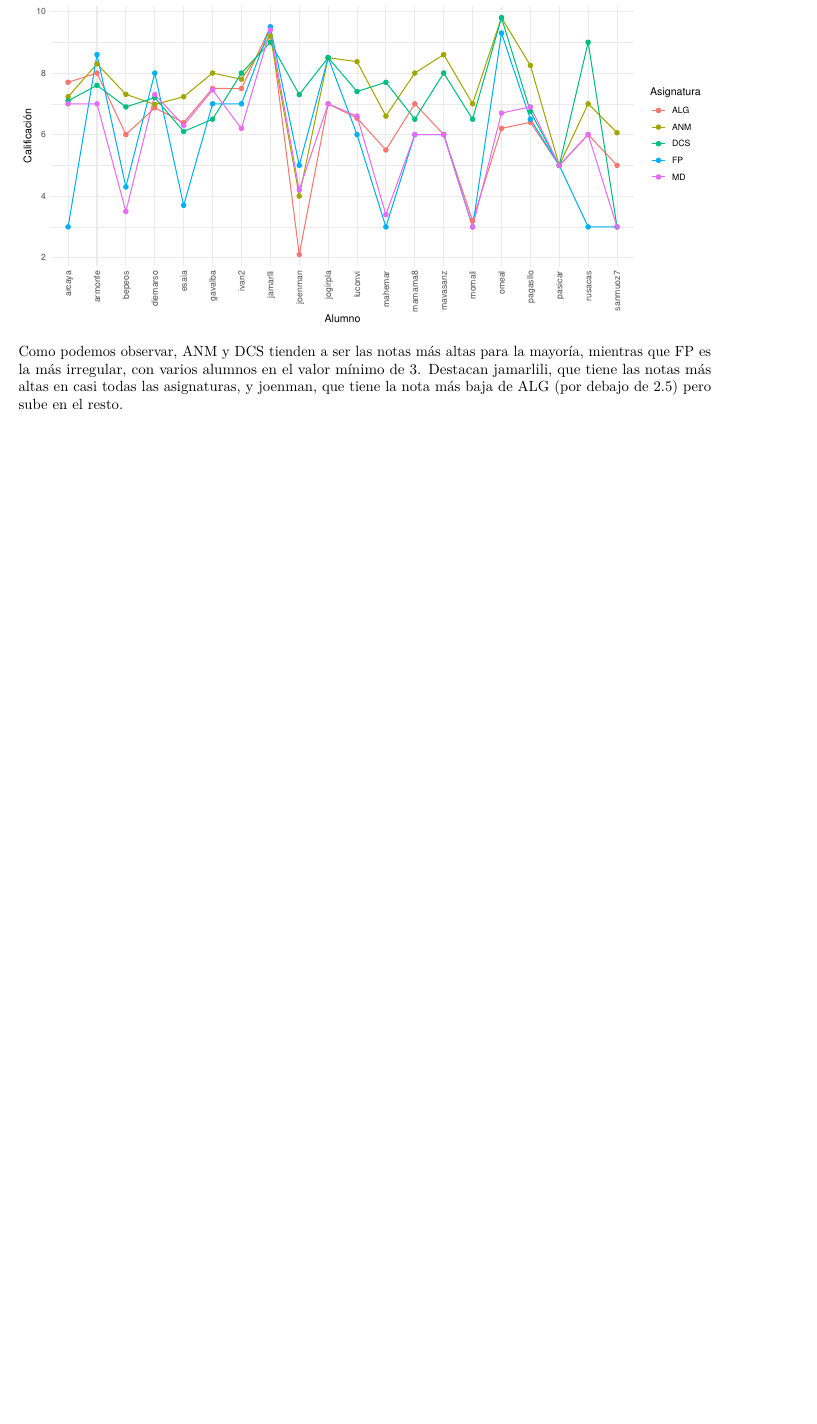
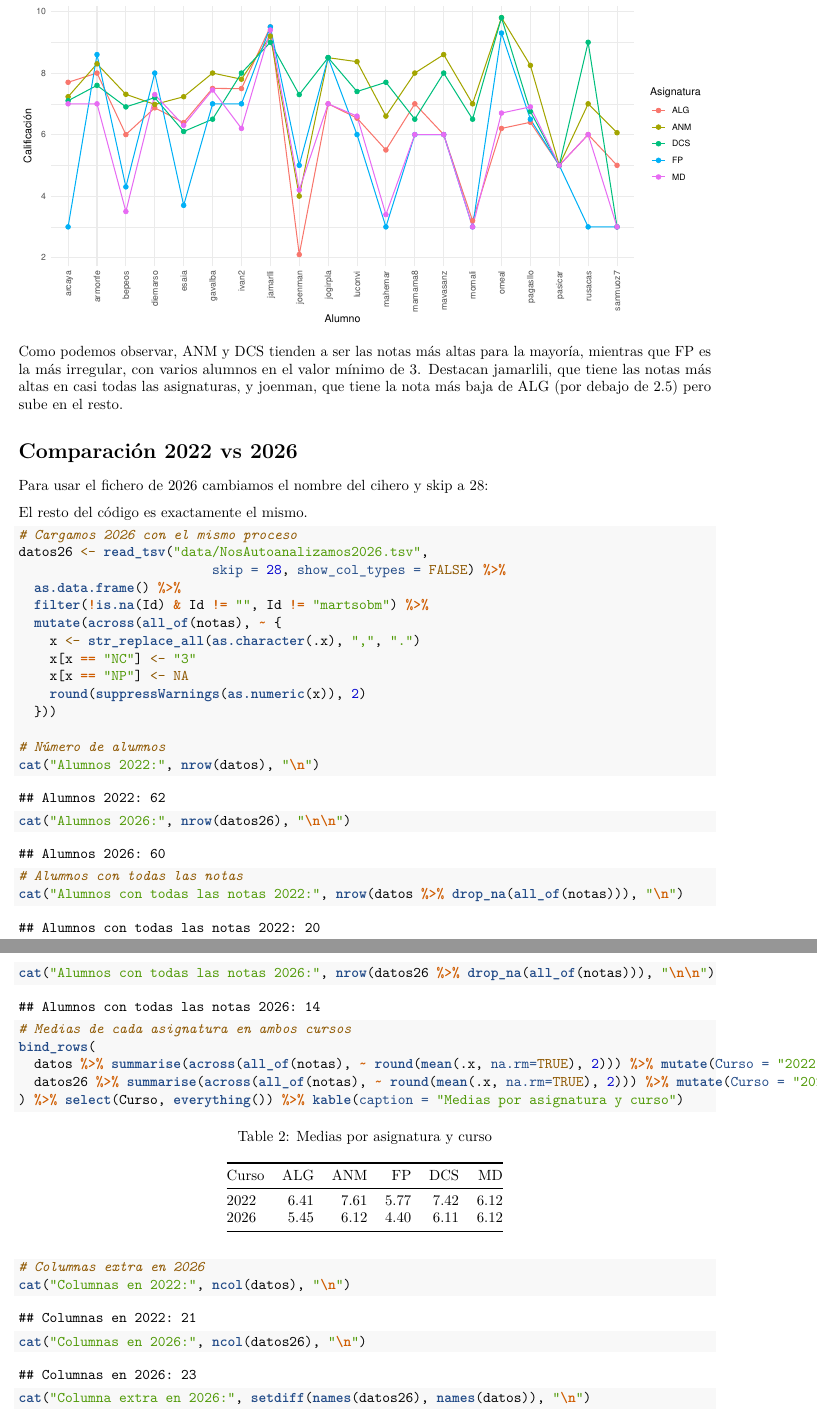
Before and after one commit to negana1/NosAnalizamos, an R Markdown document (NosAnalizamos.Rmd): part of page 8 of 8 before the commit and two parts of pages 8 and 9 of 9 after it, the two joined at a grey line, cut so that both start at the same text, the shorter picture padded with empty space. Rendered offline with R 4.5, knitr and Pandoc, then LaTeX, with nearby package versions.

Commit message:
Comparativa datos 2022 y 2026

````diff
--- a/NosAnalizamos.Rmd
+++ b/NosAnalizamos.Rmd
@@ -202,3 +202,42 @@
 ```
 
 Como podemos observar, ANM y DCS tienden a ser las notas más altas para la mayoría, mientras que FP es la más irregular, con varios alumnos en el valor mínimo de 3. Destacan jamarlili, que tiene las notas más altas en casi todas las asignaturas, y joenman, que tiene la nota más baja de ALG (por debajo de 2.5) pero sube en el resto.
+
+
+# Comparación 2022 vs 2026
+
+Para usar el fichero de 2026 cambiamos el nombre del cihero y skip a 28:
+
+El resto del código es exactamente el mismo.
+
+```{r datos26-comparacion}
+# Cargamos 2026 con el mismo proceso
+datos26 <- read_tsv("data/NosAutoanalizamos2026.tsv",
+                         skip = 28, show_col_types = FALSE) %>%
+  as.data.frame() %>%
+  filter(!is.na(Id) & Id != "", Id != "martsobm") %>%
+  mutate(across(all_of(notas), ~ {
+    x <- str_replace_all(as.character(.x), ",", ".")
+    x[x == "NC"] <- "3"
+    x[x == "NP"] <- NA
+    round(suppressWarnings(as.numeric(x)), 2)
+  }))
+
+# Número de alumnos
+cat("Alumnos 2022:", nrow(datos), "\n")
+cat("Alumnos 2026:", nrow(datos26), "\n\n")
+
+# Alumnos con todas las notas
+cat("Alumnos con todas las notas 2022:", nrow(datos %>% drop_na(all_of(notas))), "\n")
+cat("Alumnos con todas las notas 2026:", nrow(datos26 %>% drop_na(all_of(notas))), "\n\n")
+
+# Medias de cada asignatura en ambos cursos
+bind_rows(
+  datos %>% summarise(across(all_of(notas), ~ round(mean(.x, na.rm=TRUE), 2))) %>% mutate(Curso = "2022"),
+  datos26 %>% summarise(across(all_of(notas), ~ round(mean(.x, na.rm=TRUE), 2))) %>% mutate(Curso = "2026")
+) %>% select(Curso, everything()) %>% kable(caption = "Medias por asignatura y curso")
+
+# Columnas extra en 2026
+cat("Columnas en 2022:", ncol(datos), "\n")
+cat("Columnas en 2026:", ncol(datos26), "\n")
+cat("Columna extra en 2026:", setdiff(names(datos26), names(datos)), "\n")
````
Also changed, not shown: NosAnalizamos.Rmd (7 more changed lines).
